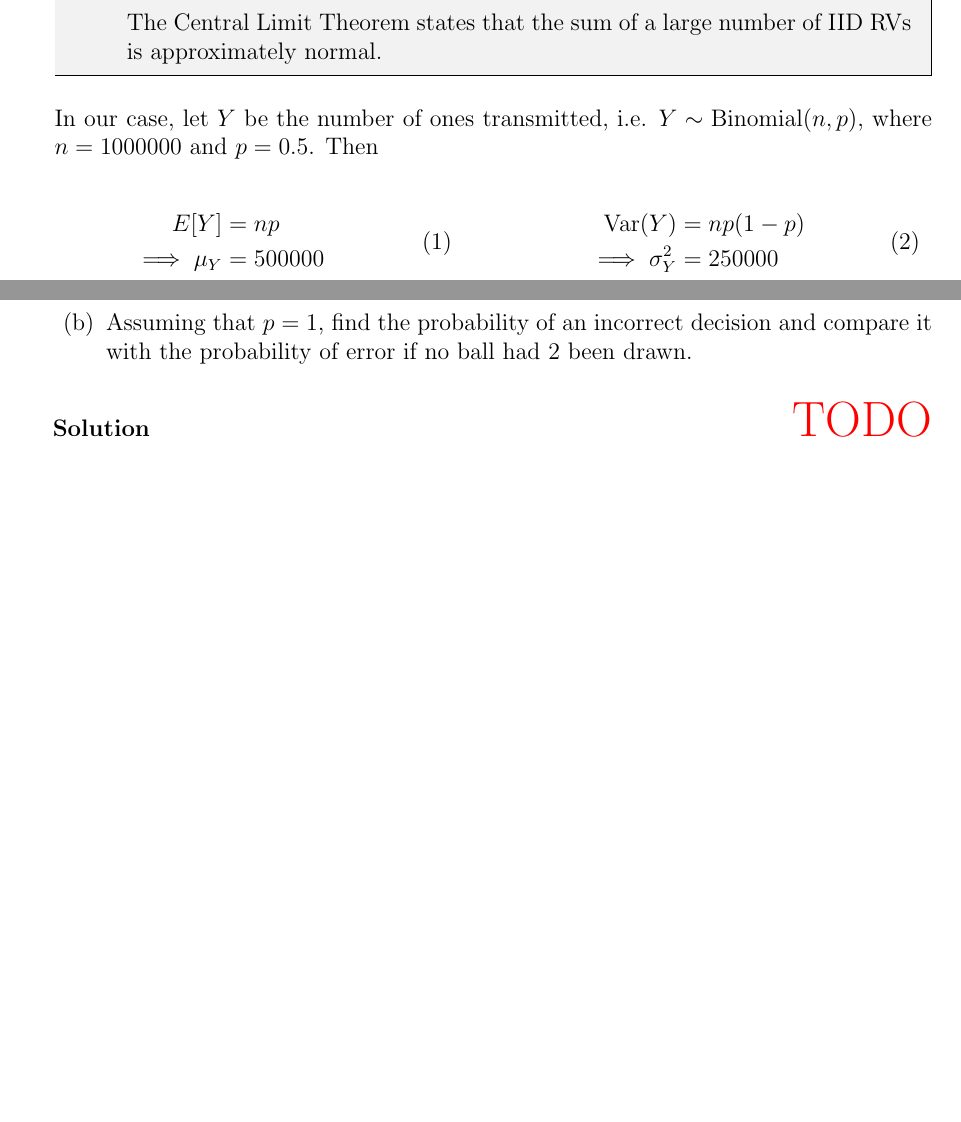
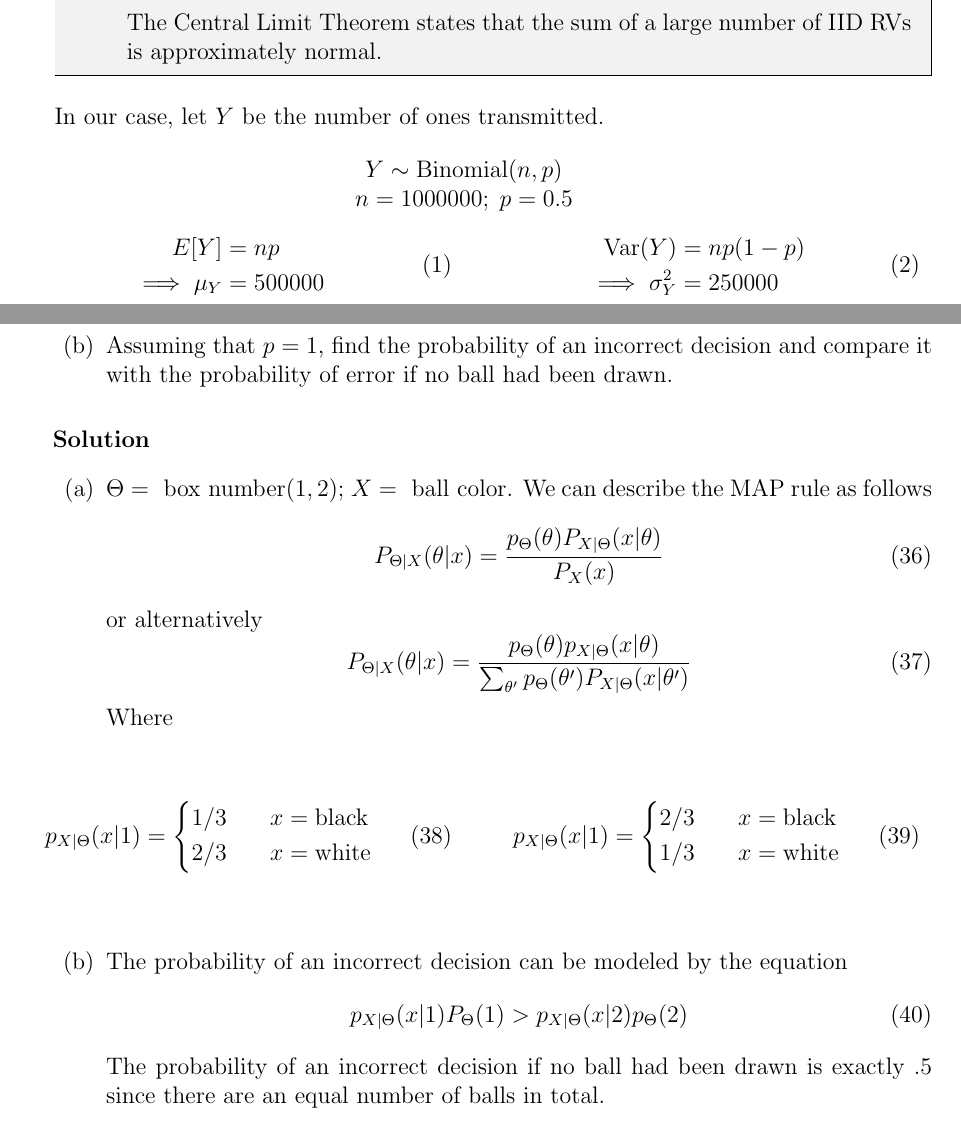
Before and after one commit to hershal/ee351k, a LaTeX problem sheet (homeworks/hw9/writeup.tex): two parts of pages 1 and 10 of 10 before the commit and two parts of pages 1 and 11 of 11 after it, joined at a grey line, cut so that both start at the same text, the shorter picture padded with empty space. Compiled offline with pdfLaTeX.

Commit message:
finished 7 maybe

```diff
--- a/homeworks/hw9/writeup.tex
+++ b/homeworks/hw9/writeup.tex
@@ -56,14 +56,14 @@
           number of IID RVs is approximately normal.
         \end{description}
       \end{mdframed}
-      In our case, let $Y$ be the number of ones transmitted,
-      i.e. $Y\sim\text{Binomial}(n,p)$, where $n=1000000$ and
-      $p=0.5$. Then
-
+      In our case, let $Y$ be the number of ones transmitted.
       % Why put a table here and then a tabularx?
       % TODO: Investigate why this is
       \begin{table}[H]
         \centering
+        $Y\sim\text{Binomial}(n,p)$
+
+        $n=1000000;\;p=0.5$
         \begin{tabularx}{\linewidth}{XX}
           \begin{equation}
             \label{eq:1-y-mean}
@@ -594,10 +595,58 @@
       based on whether the drawn ball is black or white.
     \item Assuming that $p = 1$, find the probability of an incorrect
       decision and compare it with the probability of error if no ball
-      had 2 been drawn.
+      had been drawn.
     \end{enumerate}
     \begin{solution} \hfill
-      {\color{red} \huge TODO}
+      \begin{enumerate}
+      \item
+        $\Theta = \text{ box number}(1,2)$; $X = \text{ ball color}$.
+        We can describe the MAP rule as follows
+        \begin{equation}
+          \label{eq:7a}
+          P_{\Theta|X}(\theta|x) = \frac{p_\Theta(\theta)P_{X|\Theta}(x|\theta)}{P_X(x)}
+        \end{equation}
+        or alternatively
+        \begin{equation}
+          \label{eq:7a-alt}
+          P_{\Theta|X}(\theta|x) =
+          \frac{p_\Theta(\theta)p_{X|\Theta}(x|\theta)}
+          {\sum_{\theta^{\prime}}p_\Theta(\theta^\prime)
+            P_{X|\Theta}(x|\theta^\prime)}
+        \end{equation}
+        Where
+        \begin{table}[H]
+          \centering
+          \begin{tabularx}{\linewidth}{XX}
+            \begin{equation}
+              \label{eq:7a-val-1}
+              p_{X|\Theta}(x|1) = \left\{
+                \begin{aligned}
+                  &1/3 &&\quad x=\text{black} \\
+                  &2/3 &&\quad x=\text{white} \\
+                \end{aligned}\right.
+            \end{equation}
+            &
+            \begin{equation}
+              \label{eq:7a-val-2}
+              p_{X|\Theta}(x|1) = \left\{
+                \begin{aligned}
+                  &2/3 &&\quad x=\text{black} \\
+                  &1/3 &&\quad x=\text{white} \\
+                \end{aligned}\right.
+            \end{equation}
+          \end{tabularx}
+        \end{table}
+      \item The probability of an incorrect decision can be modeled by
+        the equation
+        \begin{equation}
+          \label{eq:7b-map}
+          p_{X|\Theta}(x|1)P_\Theta(1) > p_{X|\Theta}(x|2)p_\Theta(2)
+        \end{equation}
+        The probability of an incorrect decision if no ball had been
+        drawn is exactly .5 since there are an equal number of balls
+        in total.
+      \end{enumerate}
     \end{solution}
   \end{Ex}
 
```
Also changed, not shown: homeworks/hw9/writeup.tex (3 more changed lines).
